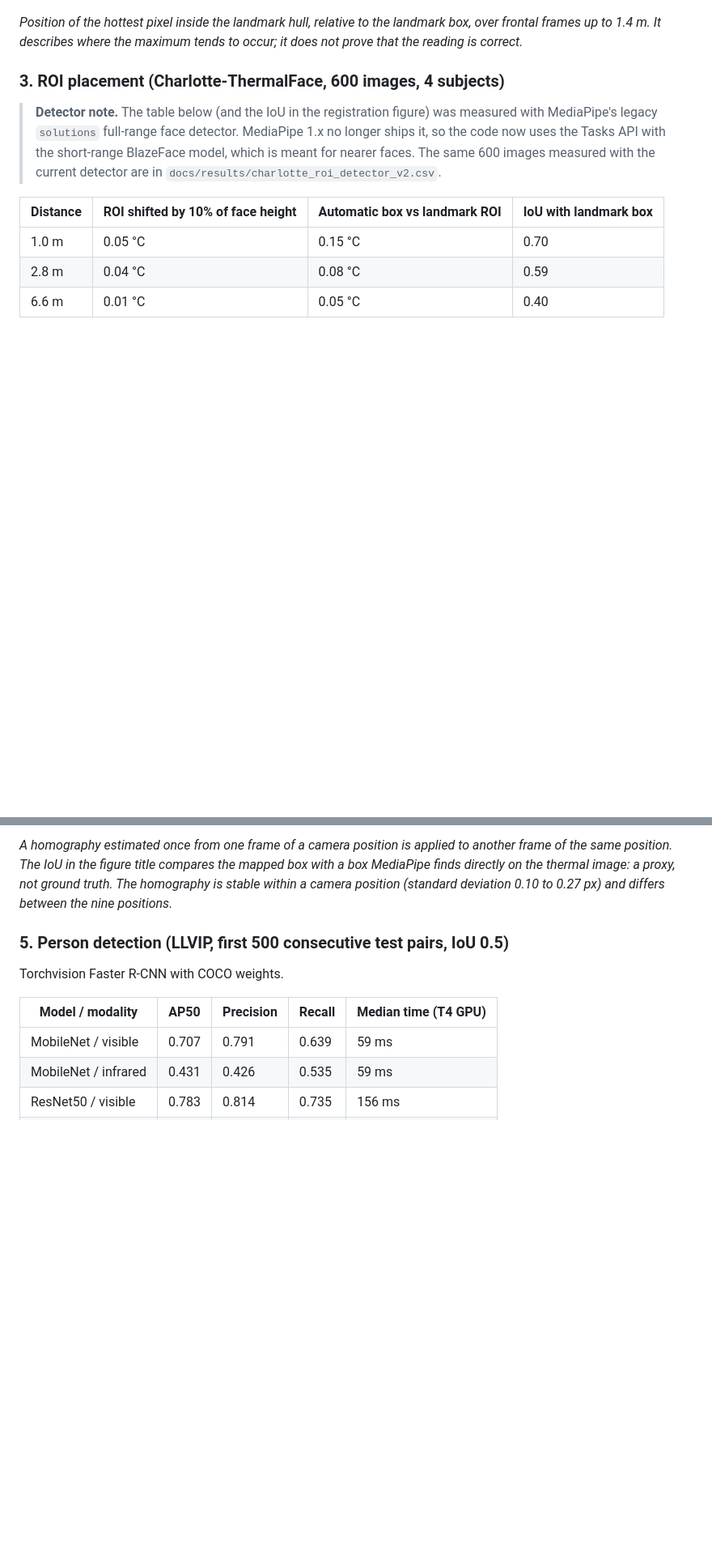
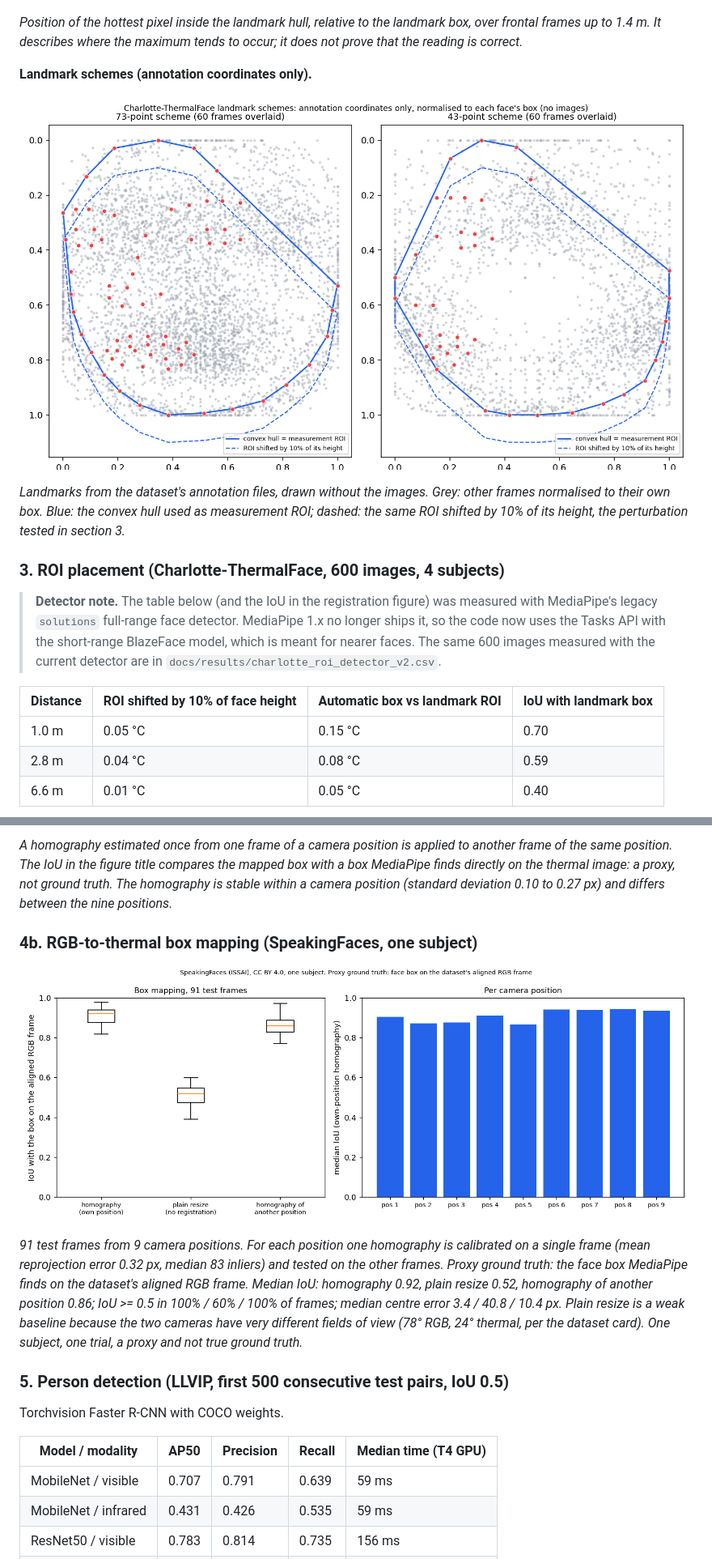
Before and after one commit to NidaKhaan/intelligent-body-temperature-monitoring, a Markdown page: README.md, 2 parts joined by grey strips. Shown at 81% size. Drawn GitHub-style; pictures changed too: docs/images/alignment_eval.png (added), docs/images/charlotte_landmarks.png (added); blank space fills up the shorter version.

```diff
--- a/README.md
+++ b/README.md
@@ -78,6 +88,12 @@ For the 5 subjects recorded at both 1 m and 6.6 m the face maximum falls by 1.15
 
 *Position of the hottest pixel inside the landmark hull, relative to the landmark box, over frontal frames up to 1.4 m. It describes where the maximum tends to occur; it does not prove that the reading is correct.*
 
+**Landmark schemes (annotation coordinates only).**
+
+![Charlotte landmarks](docs/images/charlotte_landmarks.png)
+
+*Landmarks from the dataset's annotation files, drawn without the images. Grey: other frames normalised to their own box. Blue: the convex hull used as measurement ROI; dashed: the same ROI shifted by 10% of its height, the perturbation tested in section 3.*
+
 ### 3. ROI placement (Charlotte-ThermalFace, 600 images, 4 subjects)
 
 > **Detector note.** The table below (and the IoU in the registration figure) was measured with MediaPipe's legacy `solutions` full-range face detector. MediaPipe 1.x no longer ships it, so the code now uses the Tasks API with the short-range BlazeFace model, which is meant for nearer faces. The same 600 images measured with the current detector are in `docs/results/charlotte_roi_detector_v2.csv`.
@@ -100,6 +116,12 @@ Shifting the ROI barely changes the face maximum (above 0.1 °C in 9% of images
 
 *A homography estimated once from one frame of a camera position is applied to another frame of the same position. The IoU in the figure title compares the mapped box with a box MediaPipe finds directly on the thermal image: a proxy, not ground truth. The homography is stable within a camera position (standard deviation 0.10 to 0.27 px) and differs between the nine positions.*
 
+### 4b. RGB-to-thermal box mapping (SpeakingFaces, one subject)
+
+![Alignment evaluation](docs/images/alignment_eval.png)
+
+*91 test frames from 9 camera positions. For each position one homography is calibrated on a single frame (mean reprojection error 0.32 px, median 83 inliers) and tested on the other frames. Proxy ground truth: the face box MediaPipe finds on the dataset's aligned RGB frame. Median IoU: homography 0.92, plain resize 0.52, homography of another position 0.86; IoU >= 0.5 in 100% / 60% / 100% of frames; median centre error 3.4 / 40.8 / 10.4 px. Plain resize is a weak baseline because the two cameras have very different fields of view (78° RGB, 24° thermal, per the dataset card). One subject, one trial, a proxy and not true ground truth.*
+
 ### 5. Person detection (LLVIP, first 500 consecutive test pairs, IoU 0.5)
 
 Torchvision Faster R-CNN with COCO weights.
```
Also changed, not shown: other parts of README.md (+17 -3 lines), docs/images/fda_examples.png (added), docs/images/fda_study_figure1.png (added), 7 other files.
